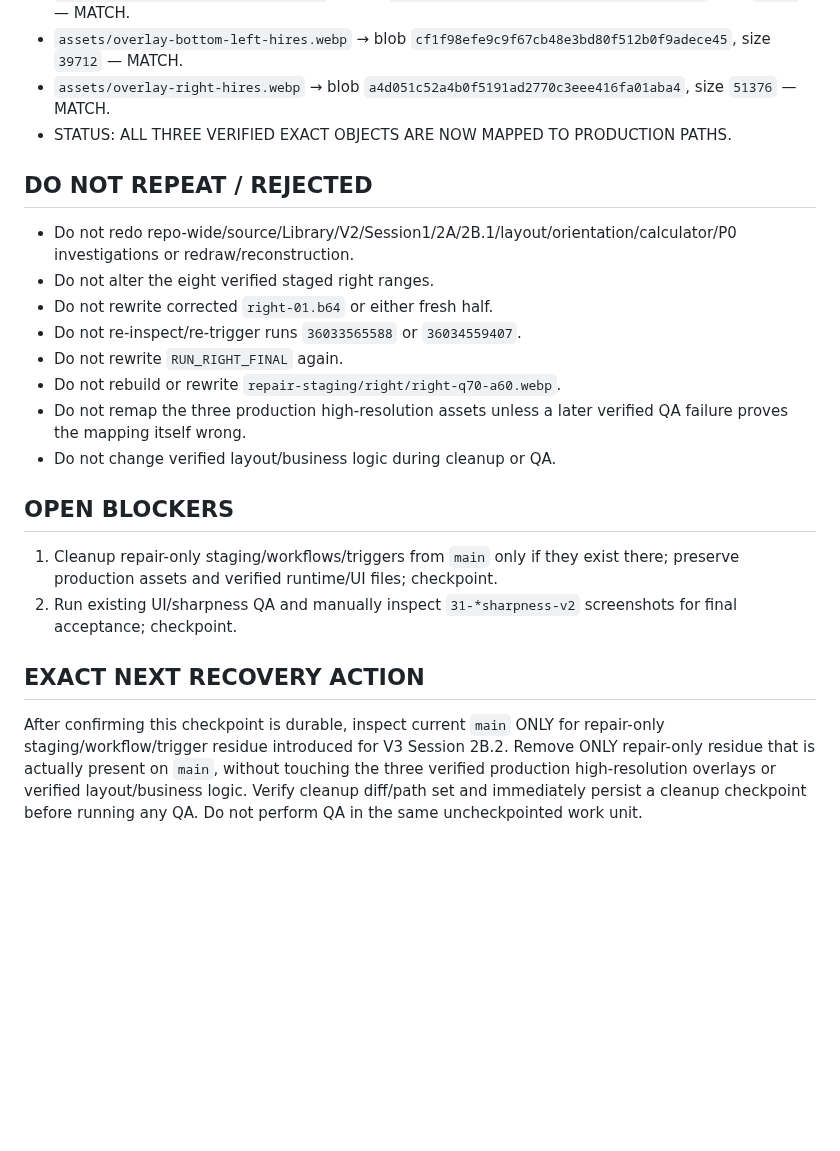
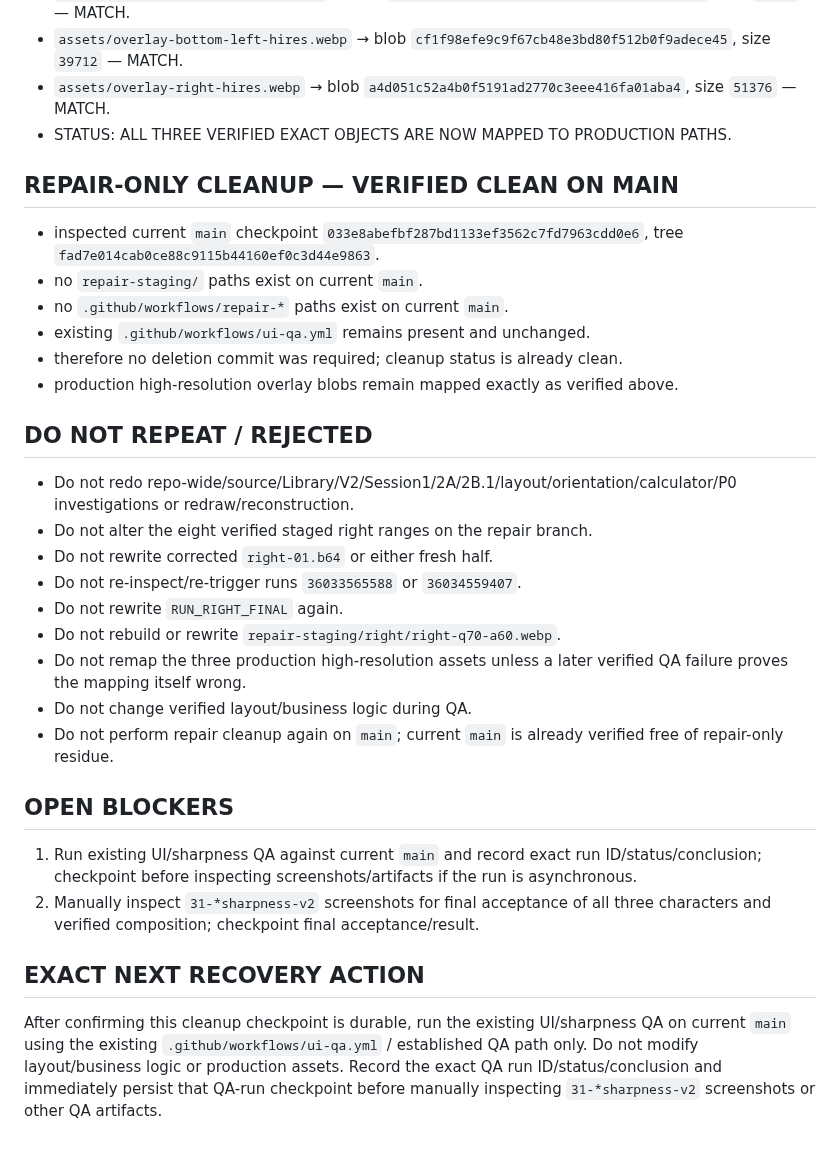
Before and after one commit to twentybkk-boop/NER-Menu-quantity, a Markdown page: CURRENT_HANDOFF.md, the part around the change. Drawn GitHub-style; blank space fills up the shorter version.

Commit message:
Checkpoint repair-only cleanup verified clean

```diff
--- a/CURRENT_HANDOFF.md
+++ b/CURRENT_HANDOFF.md
@@ -60,19 +60,28 @@ Clean production-only mapping commit on `main`:
 - `assets/overlay-right-hires.webp` → blob `a4d051c52a4b0f5191ad2770c3eee416fa01aba4`, size `51376` — MATCH.
 - STATUS: ALL THREE VERIFIED EXACT OBJECTS ARE NOW MAPPED TO PRODUCTION PATHS.
 
+## REPAIR-ONLY CLEANUP — VERIFIED CLEAN ON MAIN
+- inspected current `main` checkpoint `033e8abefbf287bd1133ef3562c7fd7963cdd0e6`, tree `fad7e014cab0ce88c9115b44160ef0c3d44e9863`.
+- no `repair-staging/` paths exist on current `main`.
+- no `.github/workflows/repair-*` paths exist on current `main`.
+- existing `.github/workflows/ui-qa.yml` remains present and unchanged.
+- therefore no deletion commit was required; cleanup status is already clean.
+- production high-resolution overlay blobs remain mapped exactly as verified above.
+
 ## DO NOT REPEAT / REJECTED
 - Do not redo repo-wide/source/Library/V2/Session1/2A/2B.1/layout/orientation/calculator/P0 investigations or redraw/reconstruction.
-- Do not alter the eight verified staged right ranges.
+- Do not alter the eight verified staged right ranges on the repair branch.
 - Do not rewrite corrected `right-01.b64` or either fresh half.
 - Do not re-inspect/re-trigger runs `36033565588` or `36034559407`.
 - Do not rewrite `RUN_RIGHT_FINAL` again.
 - Do not rebuild or rewrite `repair-staging/right/right-q70-a60.webp`.
 - Do not remap the three production high-resolution assets unless a later verified QA failure proves the mapping itself wrong.
-- Do not change verified layout/business logic during cleanup or QA.
+- Do not change verified layout/business logic during QA.
+- Do not perform repair cleanup again on `main`; current `main` is already verified free of repair-only residue.
 
 ## OPEN BLOCKERS
-1. Cleanup repair-only staging/workflows/triggers from `main` only if they exist there; preserve production assets and verified runtime/UI files; checkpoint.
-2. Run existing UI/sharpness QA and manually inspect `31-*sharpness-v2` screenshots for final acceptance; checkpoint.
+1. Run existing UI/sharpness QA against current `main` and record exact run ID/status/conclusion; checkpoint before inspecting screenshots/artifacts if the run is asynchronous.
+2. Manually inspect `31-*sharpness-v2` screenshots for final acceptance of all three characters and verified composition; checkpoint final acceptance/result.
 
 ## EXACT NEXT RECOVERY ACTION
-After confirming this checkpoint is durable, inspect current `main` ONLY for repair-only staging/workflow/trigger residue introduced for V3 Session 2B.2. Remove ONLY repair-only residue that is actually present on `main`, without touching the three verified production high-resolution overlays or verified layout/business logic. Verify cleanup diff/path set and immediately persist a cleanup checkpoint before running any QA. Do not perform QA in the same uncheckpointed work unit.
+After confirming this cleanup checkpoint is durable, run the existing UI/sharpness QA on current `main` using the existing `.github/workflows/ui-qa.yml` / established QA path only. Do not modify layout/business logic or production assets. Record the exact QA run ID/status/conclusion and immediately persist that QA-run checkpoint before manually inspecting `31-*sharpness-v2` screenshots or other QA artifacts.
```
